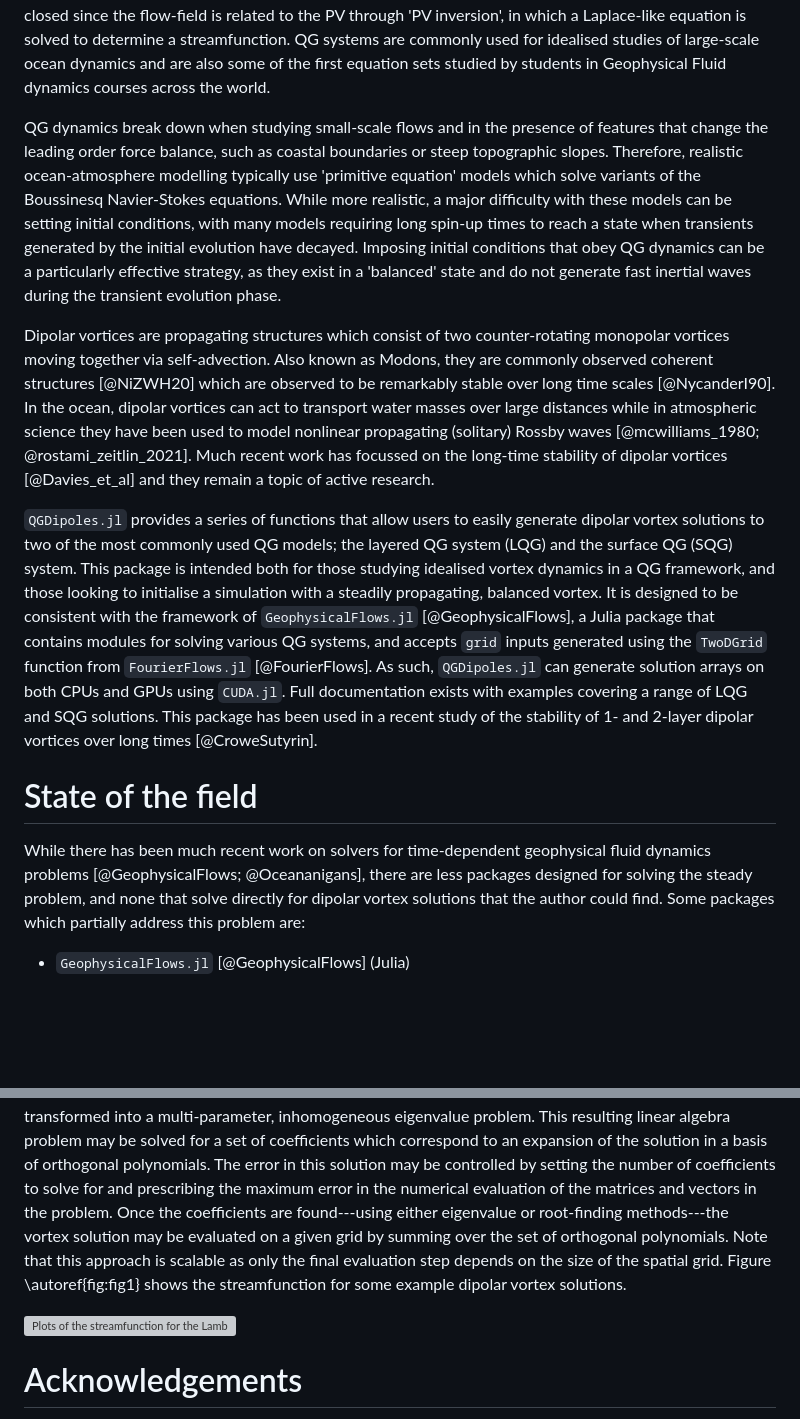
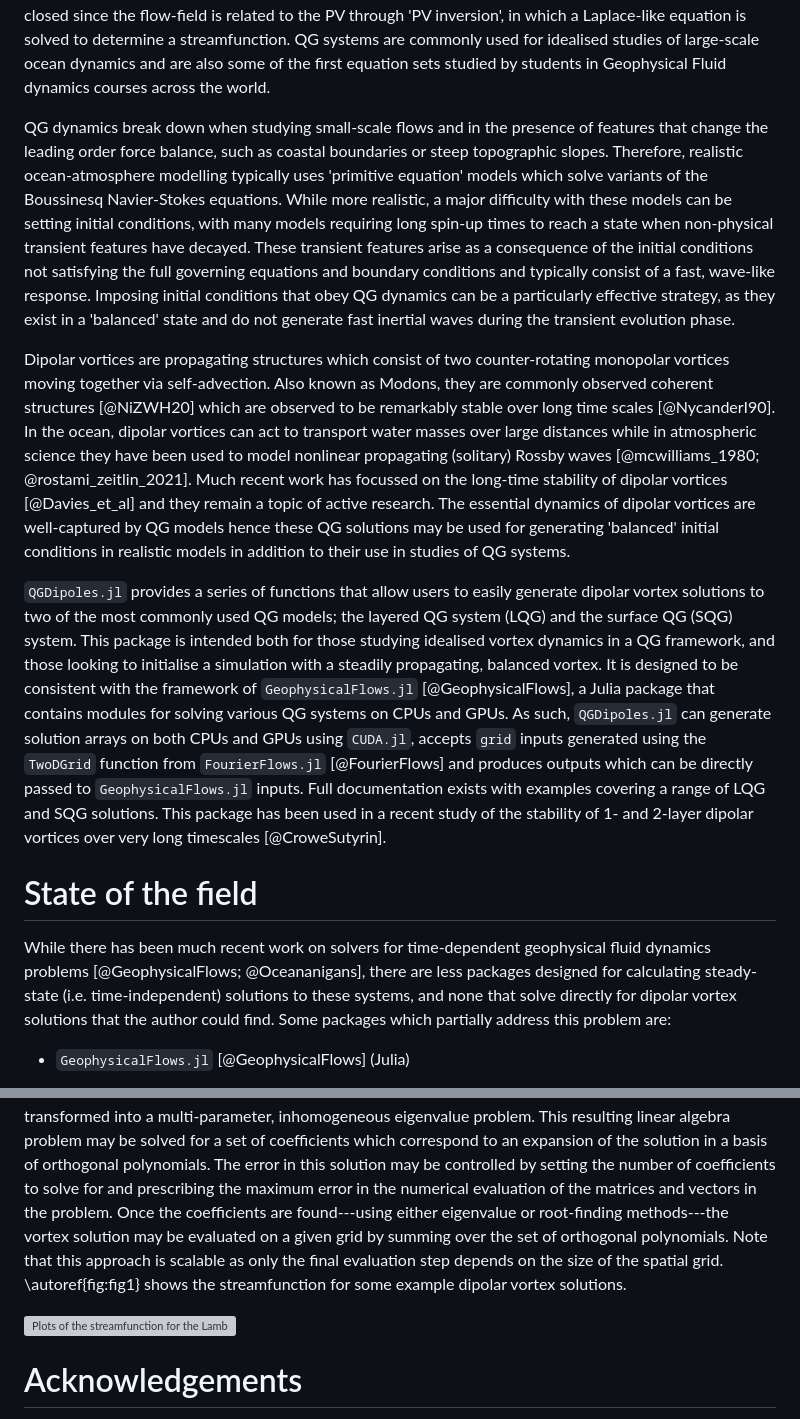
Before and after one commit to mncrowe/QGDipoles.jl, a Markdown page: paper/paper.md, 2 parts joined by grey strips. GitHub-like rendering; blank space fills up the shorter version; grey boxes are pictures that could not be loaded.

```diff
--- a/paper/paper.md
+++ b/paper/paper.md
@@ -34,25 +34,27 @@ The system is closed since the flow-field is related to the PV through 'PV inver
 QG systems are commonly used for idealised studies of large-scale ocean dynamics and are also some of the first equation sets studied by students in Geophysical Fluid dynamics courses across the world.
 
 QG dynamics break down when studying small-scale flows and in the presence of features that change the leading order force balance, such as coastal boundaries or steep topographic slopes.
-Therefore, realistic ocean-atmosphere modelling typically use 'primitive equation' models which solve variants of the Boussinesq Navier-Stokes equations.
-While more realistic, a major difficulty with these models can be setting initial conditions, with many models requiring long spin-up times to reach a state when transients generated by the initial evolution have decayed.
+Therefore, realistic ocean-atmosphere modelling typically uses 'primitive equation' models which solve variants of the Boussinesq Navier-Stokes equations.
+While more realistic, a major difficulty with these models can be setting initial conditions, with many models requiring long spin-up times to reach a state when non-physical transient features have decayed.
+These transient features arise as a consequence of the initial conditions not satisfying the full governing equations and boundary conditions and typically consist of a fast, wave-like response.
 Imposing initial conditions that obey QG dynamics can be a particularly effective strategy, as they exist in a 'balanced' state and do not generate fast inertial waves during the transient evolution phase.
 
 Dipolar vortices are propagating structures which consist of two counter-rotating monopolar vortices moving together via self-advection.
 Also known as Modons, they are commonly observed coherent structures [@NiZWH20] which are observed to be remarkably stable over long time scales [@NycanderI90].
 In the ocean, dipolar vortices can act to transport water masses over large distances while in atmospheric science they have been used to model nonlinear propagating (solitary) Rossby waves [@mcwilliams_1980; @rostami_zeitlin_2021].
 Much recent work has focussed on the long-time stability of dipolar vortices [@Davies_et_al] and they remain a topic of active research.
+The essential dynamics of dipolar vortices are well-captured by QG models hence these QG solutions may be used for generating 'balanced' initial conditions in realistic models in addition to their use in studies of QG systems.
 
 `QGDipoles.jl` provides a series of functions that allow users to easily generate dipolar vortex solutions to two of the most commonly used QG models; the layered QG system (LQG) and the surface QG (SQG) system.
 This package is intended both for those studying idealised vortex dynamics in a QG framework, and those looking to initialise a simulation with a steadily propagating, balanced vortex.
-It is designed to be consistent with the framework of `GeophysicalFlows.jl` [@GeophysicalFlows], a Julia package that contains modules for solving various QG systems, and accepts `grid` inputs generated using the `TwoDGrid` function from `FourierFlows.jl` [@FourierFlows].
-As such, `QGDipoles.jl` can generate solution arrays on both CPUs and GPUs using `CUDA.jl`.
+It is designed to be consistent with the framework of `GeophysicalFlows.jl` [@GeophysicalFlows], a Julia package that contains modules for solving various QG systems on CPUs and GPUs.
+As such, `QGDipoles.jl` can generate solution arrays on both CPUs and GPUs using `CUDA.jl`, accepts `grid` inputs generated using the `TwoDGrid` function from `FourierFlows.jl` [@FourierFlows] and produces outputs which can be directly passed to `GeophysicalFlows.jl` inputs.
 Full documentation exists with examples covering a range of LQG and SQG solutions.
-This package has been used in a recent study of the stability of 1- and 2-layer dipolar vortices over long times [@CroweSutyrin].
+This package has been used in a recent study of the stability of 1- and 2-layer dipolar vortices over very long timescales [@CroweSutyrin].
 
 # State of the field
 
-While there has been much recent work on solvers for time-dependent geophysical fluid dynamics problems [@GeophysicalFlows; @Oceananigans], there are less packages designed for solving the steady problem, and none that solve directly for dipolar vortex solutions that the author could find.
+While there has been much recent work on solvers for time-dependent geophysical fluid dynamics problems [@GeophysicalFlows; @Oceananigans], there are less packages designed for calculating steady-state (i.e. time-independent) solutions to these systems, and none that solve directly for dipolar vortex solutions that the author could find.
 Some packages which partially address this problem are:
 
 - `GeophysicalFlows.jl` [@GeophysicalFlows] (Julia)
@@ -80,5 +82,5 @@ This resulting linear algebra problem may be solved for a set of coefficients wh
 The error in this solution may be controlled by setting the number of coefficients to solve for and prescribing the maximum error in the numerical evaluation of the matrices and vectors in the problem.
 Once the coefficients are found---using either eigenvalue or root-finding methods---the vortex solution may be evaluated on a given grid by summing over the set of orthogonal polynomials.
 Note that this approach is scalable as only the final evaluation step depends on the size of the spatial grid.
-Figure \autoref{fig:fig1} shows the streamfunction for some example dipolar vortex solutions.
+\autoref{fig:fig1} shows the streamfunction for some example dipolar vortex solutions.
 
```
Also changed, not shown: other parts of paper/paper.md (+1 -1 lines).
